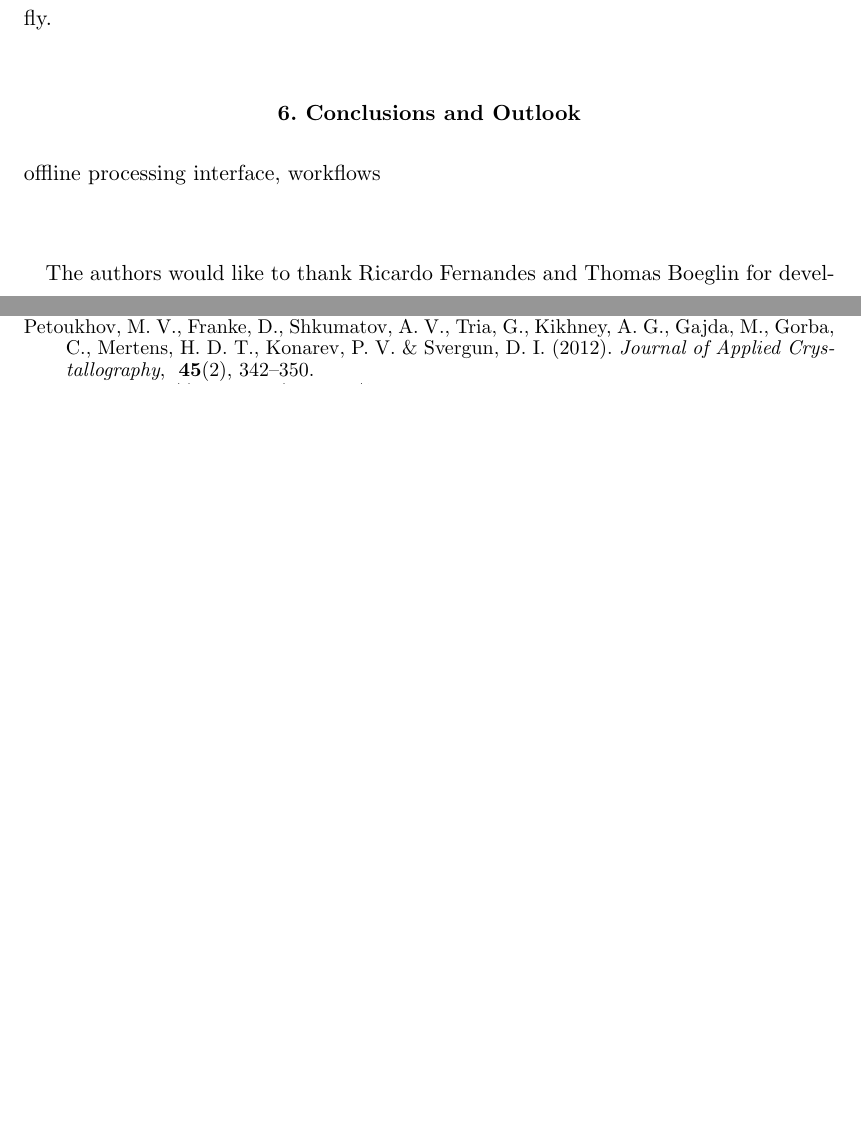
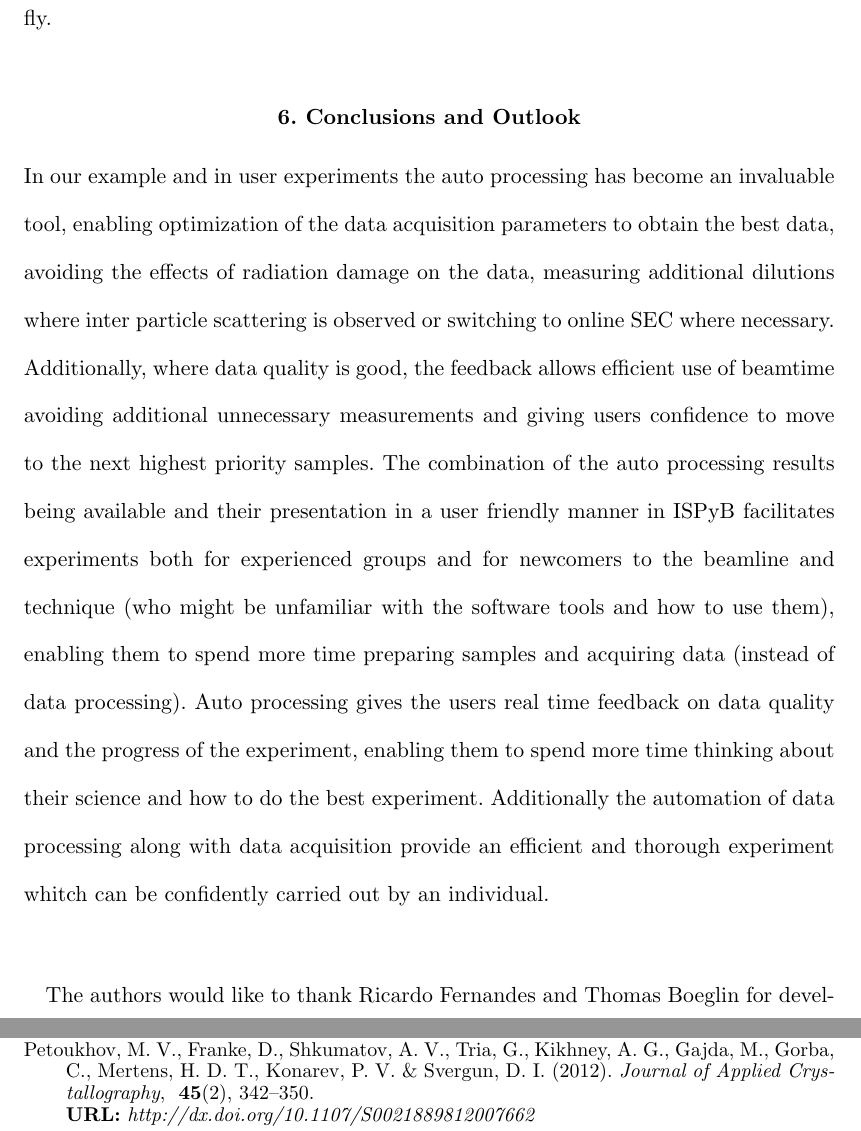
Before and after one commit to kif/BM29ODA_publi, a LaTeX document (bm29oda.tex): two parts of pages 14 and 15 of 25 before the commit and two parts of pages 14 and 16 of 25 after it, joined at a grey line, cut so that both start at the same text, the shorter picture padded with empty space. Compiled offline with pdfLaTeX.

Commit message:
Conclusion by Adam + minor corrections

```diff
--- a/bm29oda.tex
+++ b/bm29oda.tex
@@ -493,7 +493,8 @@ indicating aggregates.
 In our example, the auto-processing helped us to optimize our experiment on the fly.
 
 \section{Conclusions and Outlook}
-offline processing interface, workflows
+In our example and in user experiments the auto processing has become an invaluable tool, enabling optimization of the data acquisition parameters to obtain the best data, avoiding the effects of radiation damage on the data, measuring additional dilutions where inter particle scattering is observed or switching to online SEC where necessary.
+Additionally, where data quality is good, the feedback allows efficient use of beamtime avoiding additional unnecessary measurements and giving users confidence to move to the next highest priority samples. The combination of the auto processing results being available and their presentation in a user friendly manner in ISPyB facilitates experiments both for experienced groups and for newcomers to the beamline and technique (who might be unfamiliar with the software tools and how to use them), enabling them to spend more time preparing samples and acquiring data (instead of data processing). Auto processing gives the users real time feedback on data quality and the progress of the experiment, enabling them to spend more time thinking about their science and how to do the best experiment. Additionally the automation of data processing along with data acquisition provide an efficient and thorough experiment whitch can be confidently carried out by an individual.
 
 \appendix
 \ack{The authors would like to thank Ricardo Fernandes and Thomas Boeglin for developing
```
